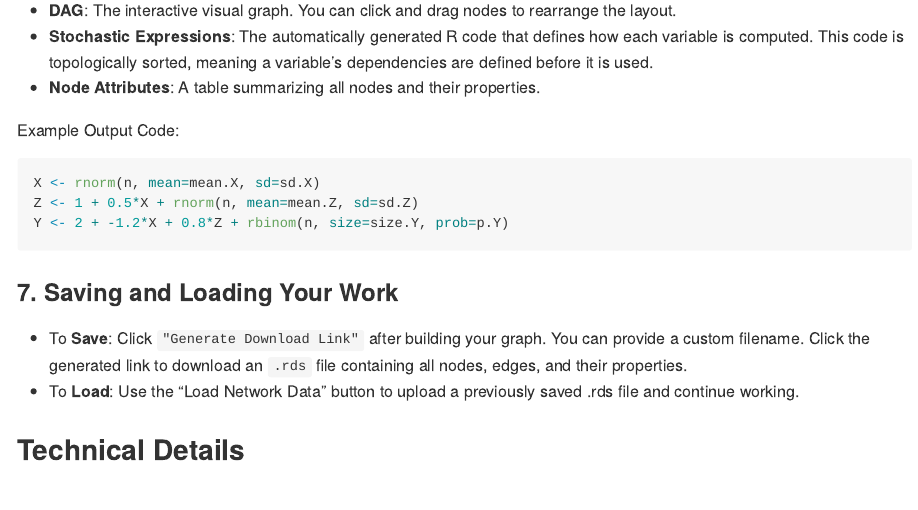
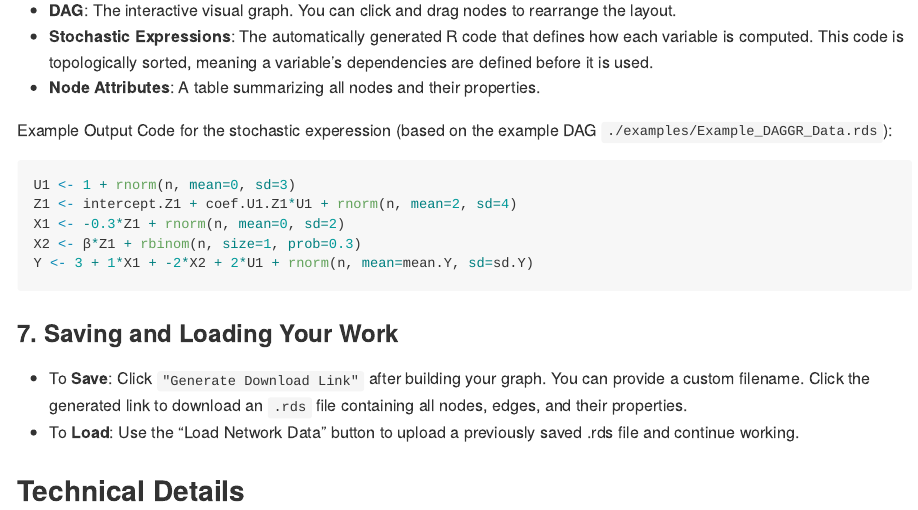
Before and after one commit to moritz-hanke/DAGGR, an R Markdown document (README.Rmd): the page in a window 1100 px wide, from 3480 px down. The pictures show the output file README.md that the author committed with the source, drawn offline in the style of GitHub; badge pictures from the web are left out.

Commit message:
updated stochastic expressins example

````diff
--- a/README.Rmd
+++ b/README.Rmd
@@ -106,12 +106,14 @@ The middle panel provides two key outputs:
 * **Stochastic Expressions**: The automatically generated R code that defines how each variable is computed. This code is topologically sorted, meaning a variable's dependencies are defined before it is used.
 * **Node Attributes**: A table summarizing all nodes and their properties.
 
-Example Output Code:
+Example Output Code for the stochastic experession (based on the example DAG `./examples/Example_DAGGR_Data.rds`):
 
 ``` r
-X <- rnorm(n, mean=mean.X, sd=sd.X)
-Z <- 1 + 0.5*X + rnorm(n, mean=mean.Z, sd=sd.Z)
-Y <- 2 + -1.2*X + 0.8*Z + rbinom(n, size=size.Y, prob=p.Y)
+U1 <- 1 + rnorm(n, mean=0, sd=3)
+Z1 <- intercept.Z1 + coef.U1.Z1*U1 + rnorm(n, mean=2, sd=4)
+X1 <- -0.3*Z1 + rnorm(n, mean=0, sd=2)
+X2 <- β*Z1 + rbinom(n, size=1, prob=0.3)
+Y <- 3 + 1*X1 + -2*X2 + 2*U1 + rnorm(n, mean=mean.Y, sd=sd.Y)
 ```
 
 
````
Also changed, not shown: README.md.
